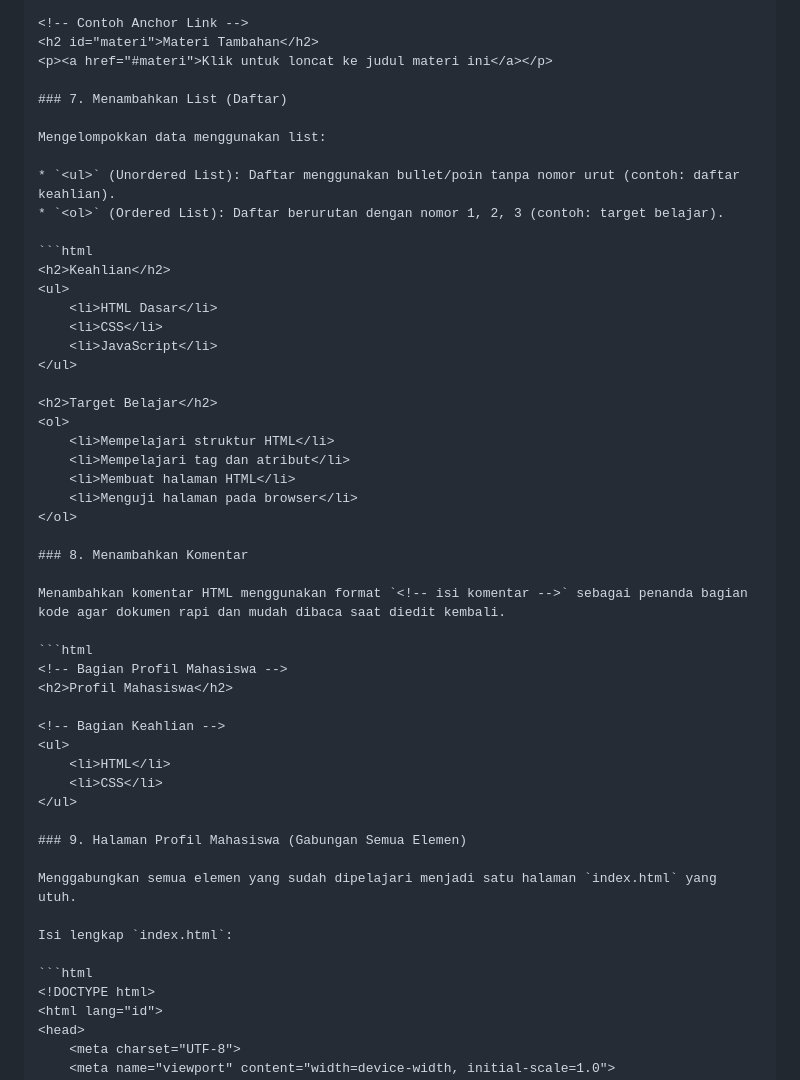
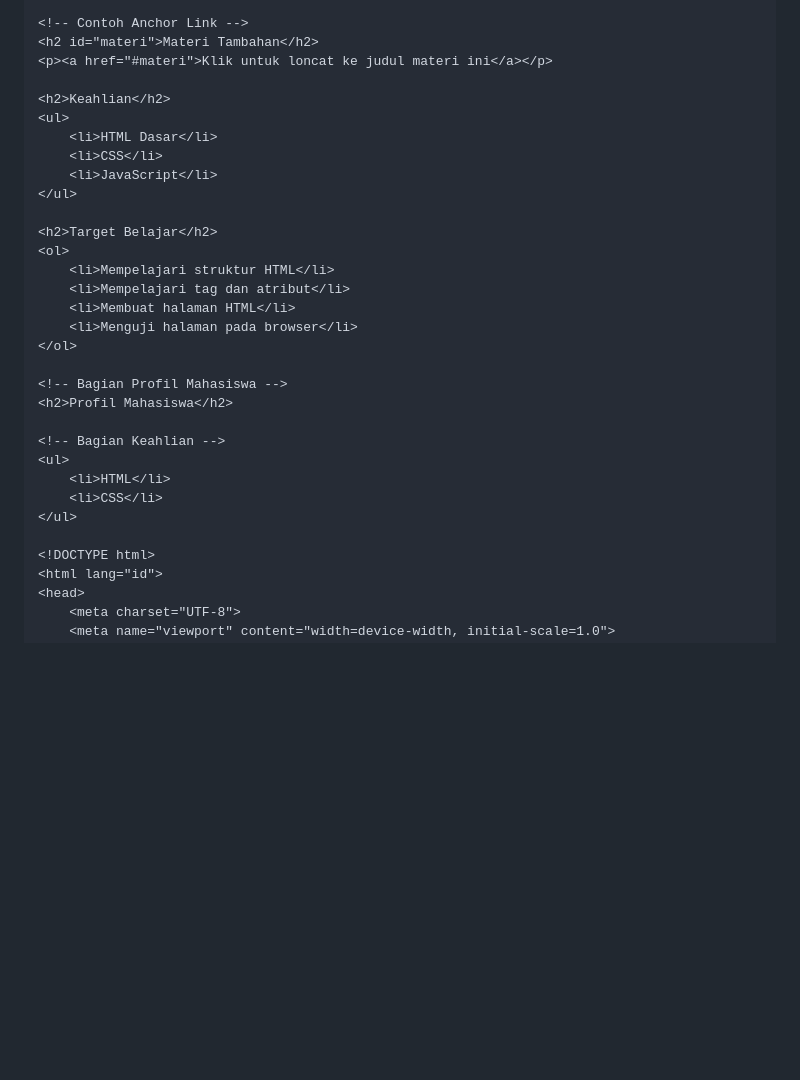
Before and after one commit to novaladitya1103-design/Lab1Web, a Markdown page: README.md, the part around one of its changes. GitHub-like rendering; blank space fills up the shorter version.

````diff
--- a/README.md
+++ b/README.md
@@ -122,14 +89,6 @@ Potongan kode navigasi:
 <h2 id="materi">Materi Tambahan</h2>
 <p><a href="#materi">Klik untuk loncat ke judul materi ini</a></p>
 
-### 7. Menambahkan List (Daftar)
-
-Mengelompokkan data menggunakan list:
-
-* `<ul>` (Unordered List): Daftar menggunakan bullet/poin tanpa nomor urut (contoh: daftar keahlian).
-* `<ol>` (Ordered List): Daftar berurutan dengan nomor 1, 2, 3 (contoh: target belajar).
-
-```html
 <h2>Keahlian</h2>
 <ul>
     <li>HTML Dasar</li>
@@ -145,11 +104,6 @@ Mengelompokkan data menggunakan list:
     <li>Menguji halaman pada browser</li>
 </ol>
 
-### 8. Menambahkan Komentar
-
-Menambahkan komentar HTML menggunakan format `<!-- isi komentar -->` sebagai penanda bagian kode agar dokumen rapi dan mudah dibaca saat diedit kembali.
-
-```html
 <!-- Bagian Profil Mahasiswa -->
 <h2>Profil Mahasiswa</h2>
 
@@ -159,13 +113,6 @@ Menambahkan komentar HTML menggunakan format `<!-- isi komentar -->` sebagai pen
     <li>CSS</li>
 </ul>
 
-### 9. Halaman Profil Mahasiswa (Gabungan Semua Elemen)
-
-Menggabungkan semua elemen yang sudah dipelajari menjadi satu halaman `index.html` yang utuh.
-
-Isi lengkap `index.html`:
-
-```html
 <!DOCTYPE html>
 <html lang="id">
 <head>
````
Also changed, not shown: other parts of README.md (+64 -85 lines).
